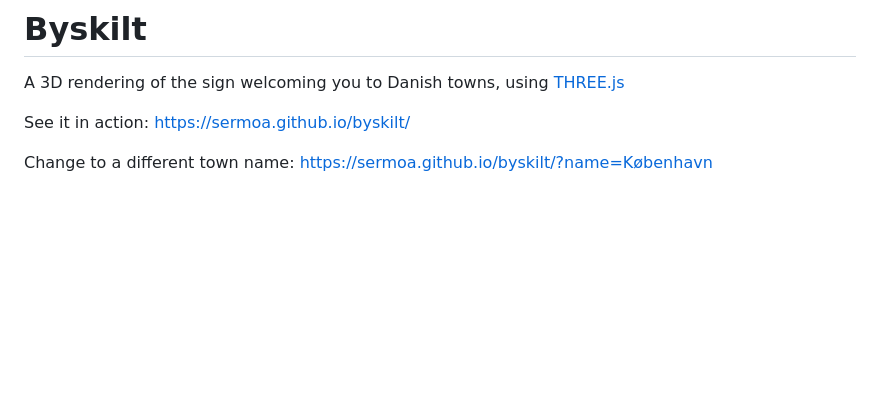
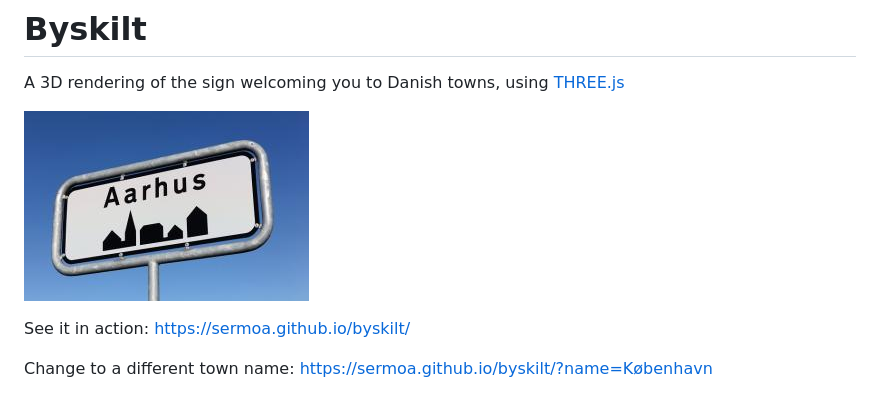
Before and after one commit to aimeerivers/byskilt, a Markdown page: README.md, the part around the change. Rendered like a GitHub page; pictures changed too: images/byskilt-aarhus.jpeg (added); blank space fills up the shorter version.

Commit message:
Include a picture in the README.

```diff
--- a/README.md
+++ b/README.md
@@ -1,6 +1,8 @@
 # Byskilt
 
 A 3D rendering of the sign welcoming you to Danish towns, using [THREE.js](https://threejs.org/)
+
+![Byskilt Aarhus](images/byskilt-aarhus.jpeg)
 
 See it in action: https://sermoa.github.io/byskilt/
 
```
